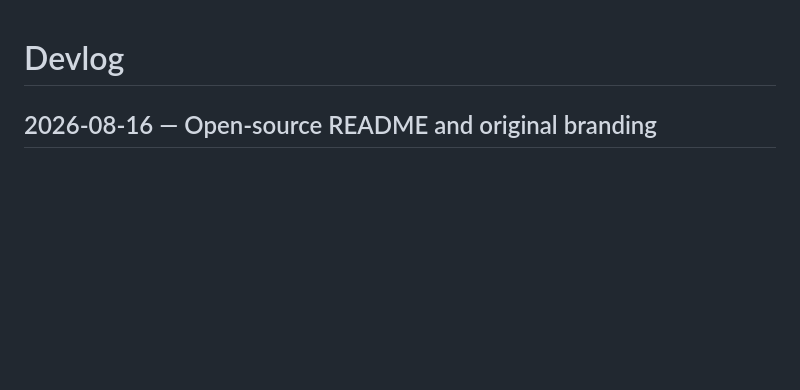
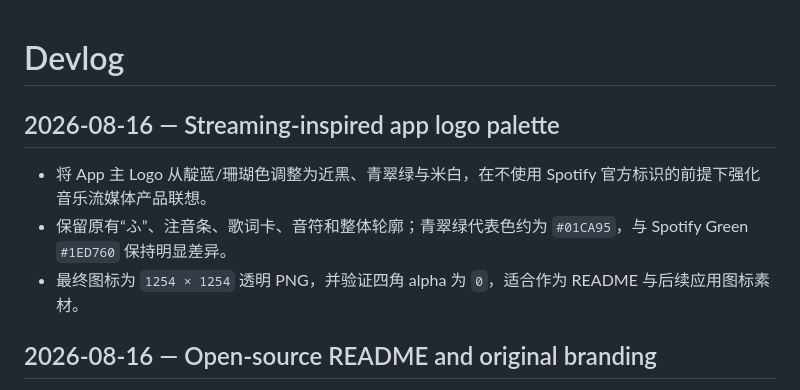
Before and after one commit to huiishan99/spotify-furigana, a Markdown page: DEVLOG.md, the part around the change. Drawn GitHub-style; blank space fills up the shorter version.

Commit message:
style: refresh app logo palette

```diff
--- a/DEVLOG.md
+++ b/DEVLOG.md
@@ -1,4 +1,10 @@
 # Devlog
+
+## 2026-08-16 — Streaming-inspired app logo palette
+
+- 将 App 主 Logo 从靛蓝/珊瑚色调整为近黑、青翠绿与米白，在不使用 Spotify 官方标识的前提下强化音乐流媒体产品联想。
+- 保留原有“ふ”、注音条、歌词卡、音符和整体轮廓；青翠绿代表色约为 `#01CA95`，与 Spotify Green `#1ED760` 保持明显差异。
+- 最终图标为 `1254 × 1254` 透明 PNG，并验证四角 alpha 为 `0`，适合作为 README 与后续应用图标素材。
 
 ## 2026-08-16 — Open-source README and original branding
 
```
Also changed, not shown: README.md (+1 -1 lines), assets/logo.png.
